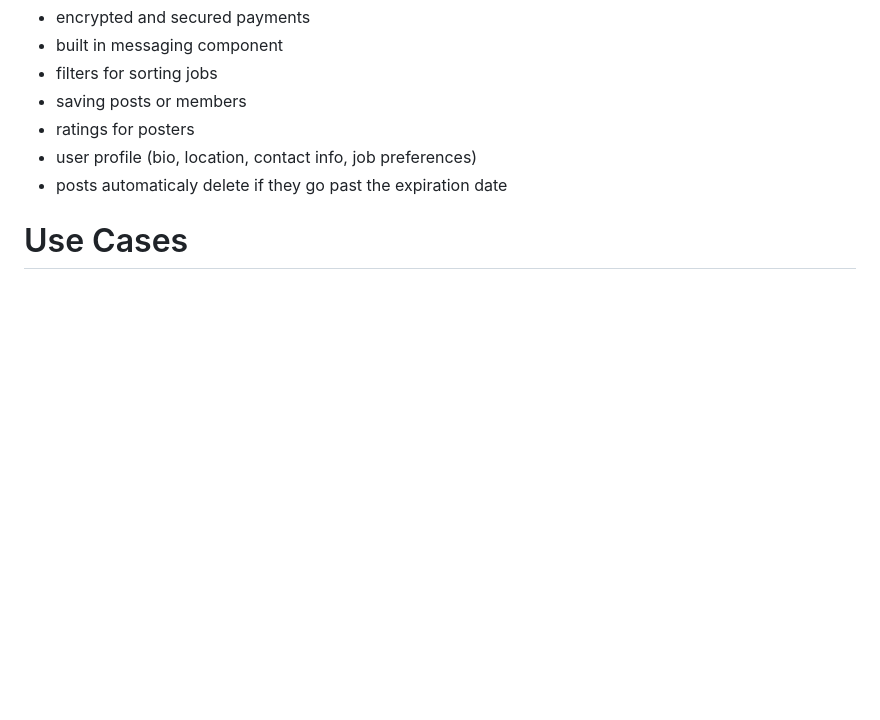
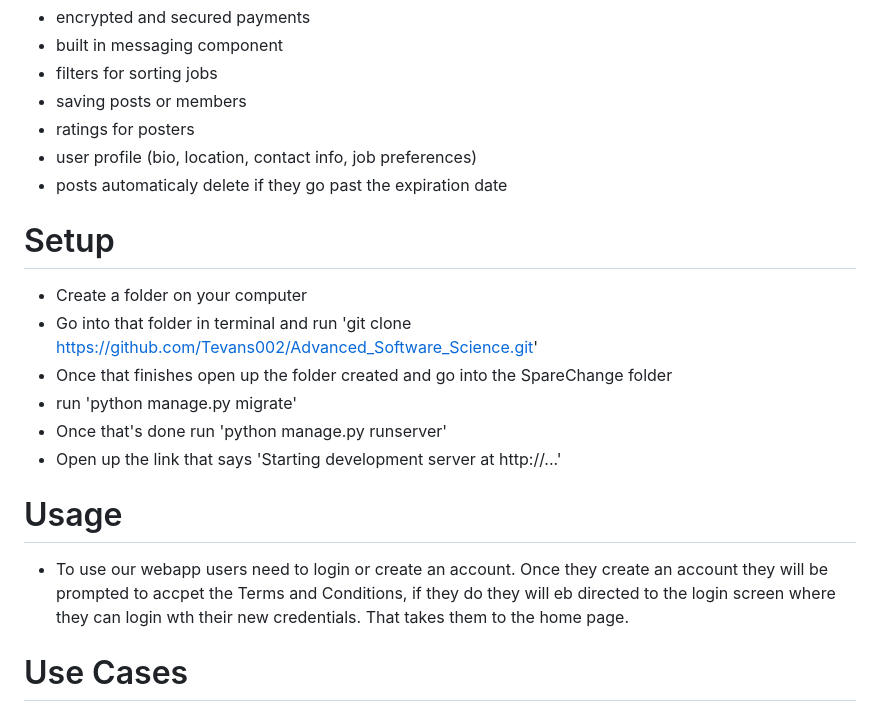
Before and after one commit to Tevans002/Advanced_Software_Science, a Markdown page: README.md, the part around the change. Rendered like a GitHub page; blank space fills up the shorter version.

Commit message:
Update README with setup and usage instructions
Added setup instructions and usage details for the web app.

```diff
--- a/README.md
+++ b/README.md
@@ -36,6 +36,17 @@ This is our semester long project where we will be developing an app for the Mis
  * ratings for posters
  * user profile (bio, location, contact info, job preferences)
  * posts automaticaly delete if they go past the expiration date
+
+# Setup
+ * Create a folder on your computer
+ * Go into that folder in terminal and run 'git clone https://github.com/Tevans002/Advanced_Software_Science.git'
+ * Once that finishes open up the folder created and go into the SpareChange folder
+ * run 'python manage.py migrate'
+ * Once that's done run 'python manage.py runserver'
+ * Open up the link that says 'Starting development server at http://...'
+
+# Usage
+ * To use our webapp users need to login or create an account. Once they create an account they will be prompted to accpet the Terms and Conditions, if they do they will eb directed to the login screen where they can login wth their new credentials. That takes them to the home page.
 
 # Use Cases
 
```
